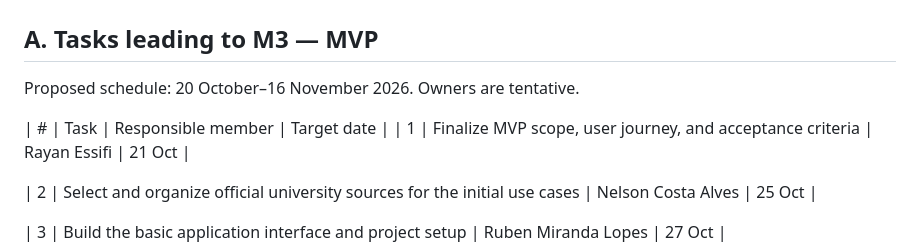
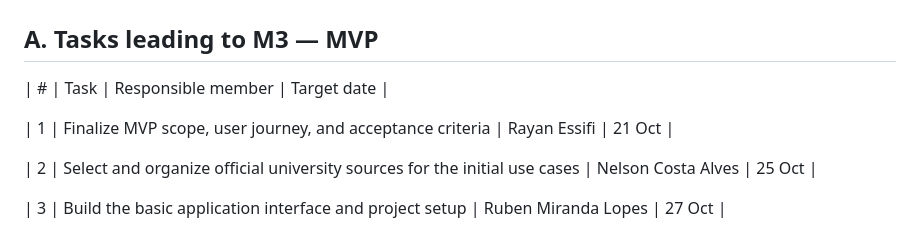
Before and after one commit to miranda-ruben/Digital-Information, a Markdown page: README.md, the part around the change. Rendered like a GitHub page.

```diff
--- a/README.md
+++ b/README.md
@@ -64,9 +64,8 @@ At 100 actions per day for 30 days, the model-only estimate is
 
 ## A. Tasks leading to M3 — MVP
 
-Proposed schedule: 20 October–16 November 2026. Owners are tentative.
+| # | Task | Responsible member | Target date |
 
-| # | Task | Responsible member | Target date |
 | 1 | Finalize MVP scope, user journey, and acceptance criteria | Rayan Essifi | 21 Oct |
 
 | 2 | Select and organize official university sources for the initial use cases | Nelson Costa Alves | 25 Oct |
```
